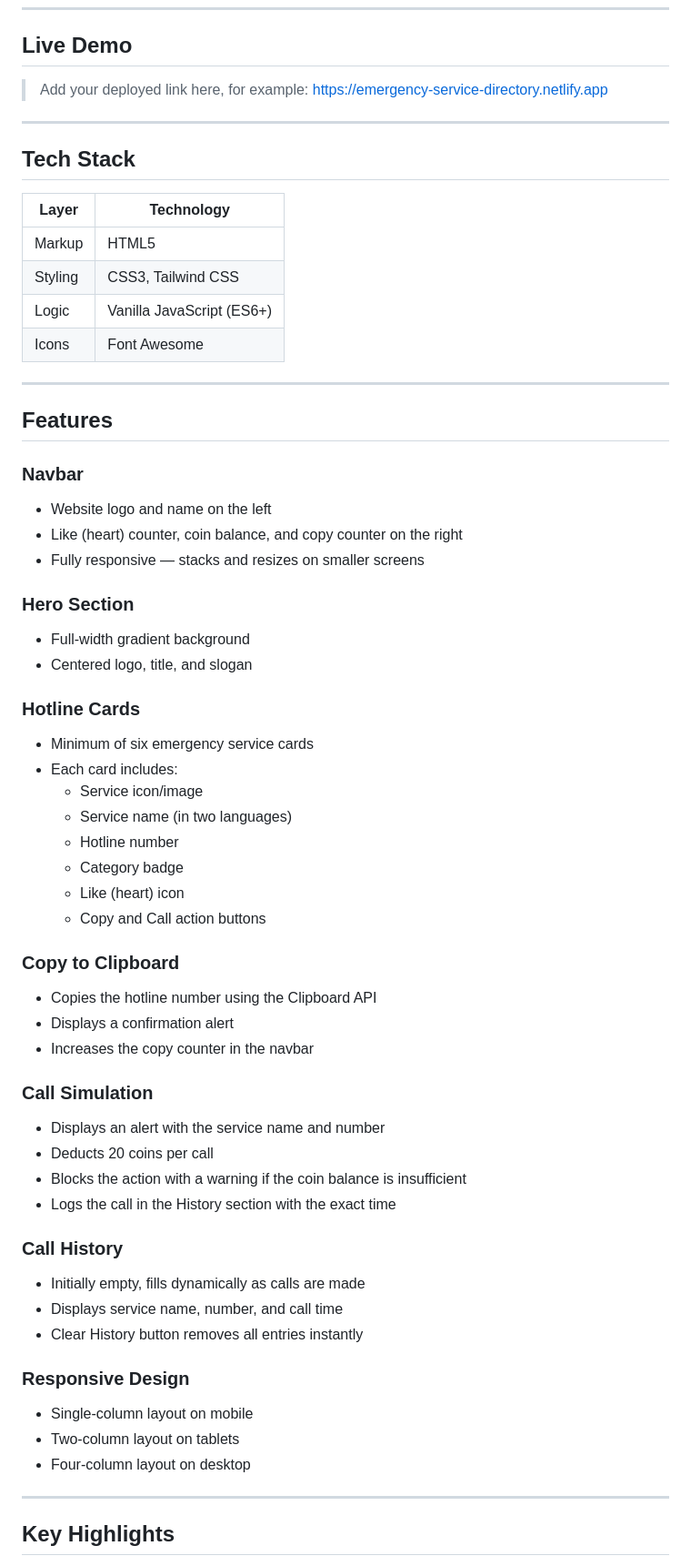
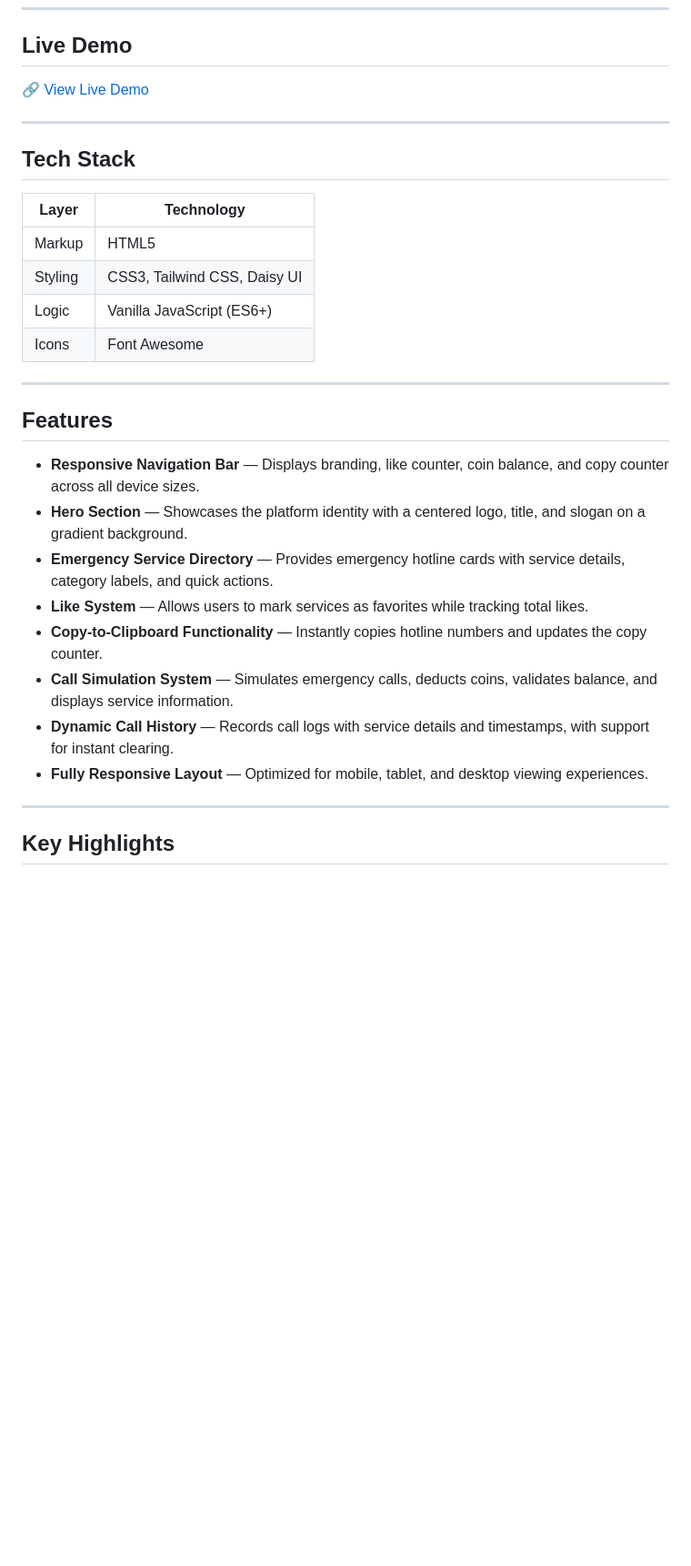
Before and after one commit to asm-saim/emergency-services-portal, a Markdown page: readme.md, the part around one of its changes. Shown at 91% size. Rendered like a GitHub page; blank space fills up the shorter version.

```diff
--- a/readme.md
+++ b/readme.md
@@ -21,8 +21,7 @@ The project was built with a strong focus on **clean UI design**, **interactive
 
 ## Live Demo
 
-> Add your deployed link here, for example:
-> [https://emergency-service-directory.netlify.app](https://emergency-service-directory.netlify.app)
+🔗 [View Live Demo](https://asm-saim.github.io/emergency-services-portal/)
 
 ---
 
@@ -31,7 +30,7 @@ The project was built with a strong focus on **clean UI design**, **interactive
 | Layer       | Technology                  |
 |-------------|------------------------------|
 | Markup      | HTML5                        |
-| Styling     | CSS3, Tailwind CSS            |
+| Styling     | CSS3, Tailwind CSS, Daisy UI            |
 | Logic       | Vanilla JavaScript (ES6+)      |
 | Icons       | Font Awesome                  |
 
@@ -39,45 +38,14 @@ The project was built with a strong focus on **clean UI design**, **interactive
 
 ## Features
 
-### Navbar
-- Website logo and name on the left
-- Like (heart) counter, coin balance, and copy counter on the right
-- Fully responsive — stacks and resizes on smaller screens
-
-### Hero Section
-- Full-width gradient background
-- Centered logo, title, and slogan
-
-### Hotline Cards
-- Minimum of six emergency service cards
-- Each card includes:
-  - Service icon/image
-  - Service name (in two languages)
-  - Hotline number
-  - Category badge
-  - Like (heart) icon
-  - Copy and Call action buttons
-
-### Copy to Clipboard
-- Copies the hotline number using the Clipboard API
-- Displays a confirmation alert
-- Increases the copy counter in the navbar
-
-### Call Simulation
-- Displays an alert with the service name and number
-- Deducts 20 coins per call
-- Blocks the action with a warning if the coin balance is insufficient
-- Logs the call in the History section with the exact time
-
-### Call History
-- Initially empty, fills dynamically as calls are made
-- Displays service name, number, and call time
-- Clear History button removes all entries instantly
-
-### Responsive Design
-- Single-column layout on mobile
-- Two-column layout on tablets
-- Four-column layout on desktop
+- **Responsive Navigation Bar** — Displays branding, like counter, coin balance, and copy counter across all device sizes.
+- **Hero Section** — Showcases the platform identity with a centered logo, title, and slogan on a gradient background.
+- **Emergency Service Directory** — Provides emergency hotline cards with service details, category labels, and quick actions.
+- **Like System** — Allows users to mark services as favorites while tracking total likes.
+- **Copy-to-Clipboard Functionality** — Instantly copies hotline numbers and updates the copy counter.
+- **Call Simulation System** — Simulates emergency calls, deducts coins, validates balance, and displays service information.
+- **Dynamic Call History** — Records call logs with service details and timestamps, with support for instant clearing.
+- **Fully Responsive Layout** — Optimized for mobile, tablet, and desktop viewing experiences.
 
 ---
 
```
Also changed, not shown: other parts of readme.md (+8 -49 lines), screenshots/call-history.png (added), screenshots/cards.PNG (added), screenshots/homepage.png (added), 1 other file.
